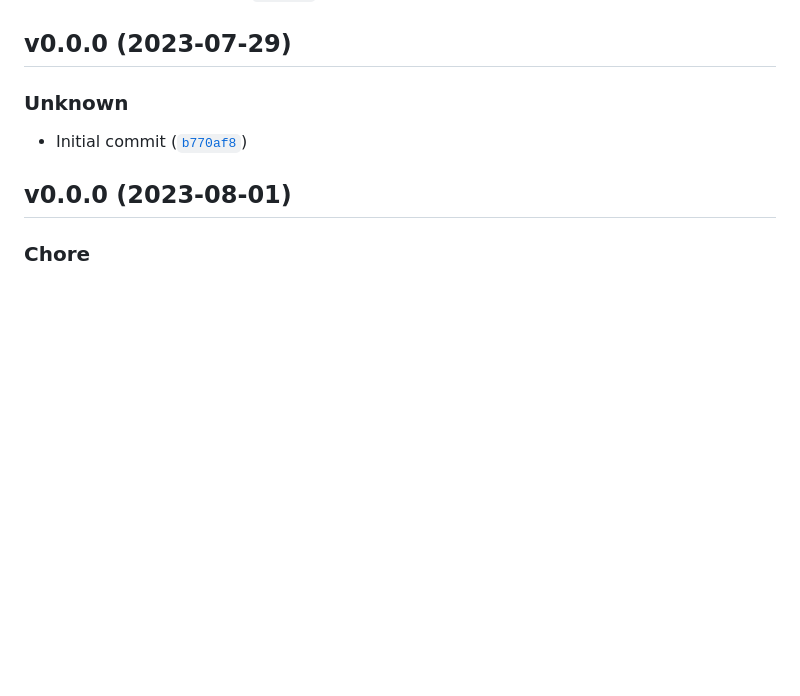
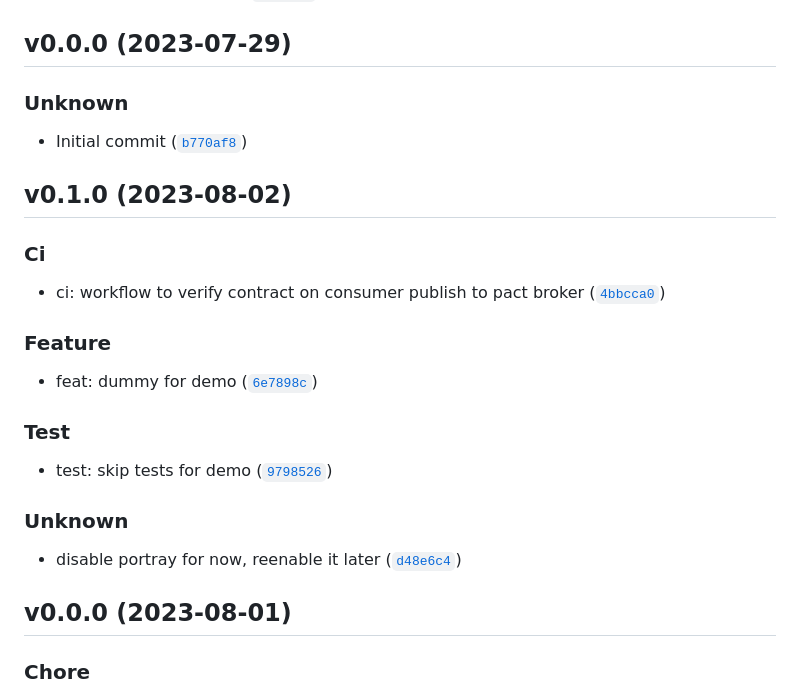
Before and after one commit to dragondive/heavens-arena, a Markdown page: CHANGELOG.md, the part around the change. GitHub-like rendering; blank space fills up the shorter version.

Commit message:
0.1.0
Automatically generated by python-semantic-release

```diff
--- a/CHANGELOG.md
+++ b/CHANGELOG.md
@@ -111,6 +111,25 @@ in the CI workflow which will be done in a subsequent feature implementation. ([
 ### Unknown
 
 * Initial commit ([`b770af8`](https://github.com/kukuroo-mountain/contract-consumer/commit/b770af8b571eb4f8a666a22d8b2f07c0c04efad6))
+## v0.1.0 (2023-08-02)
+
+### Ci
+
+* ci: workflow to verify contract on consumer publish to pact broker ([`4bbcca0`](https://github.com/kukuroo-mountain/contract-provider/commit/4bbcca063cc7e3eb10eb209226ce4a793be11c54))
+
+### Feature
+
+* feat: dummy for demo ([`6e7898c`](https://github.com/kukuroo-mountain/contract-provider/commit/6e7898c76e8784270d26febe049aee7788f01fe0))
+
+### Test
+
+* test: skip tests for demo ([`9798526`](https://github.com/kukuroo-mountain/contract-provider/commit/97985262740d9ca7be0117765d7491f171ba3a35))
+
+### Unknown
+
+* disable portray for now, reenable it later ([`d48e6c4`](https://github.com/kukuroo-mountain/contract-provider/commit/d48e6c4968511080a3f50d7505c89f485e045802))
+
+
 ## v0.0.0 (2023-08-01)
 
 ### Chore
```
